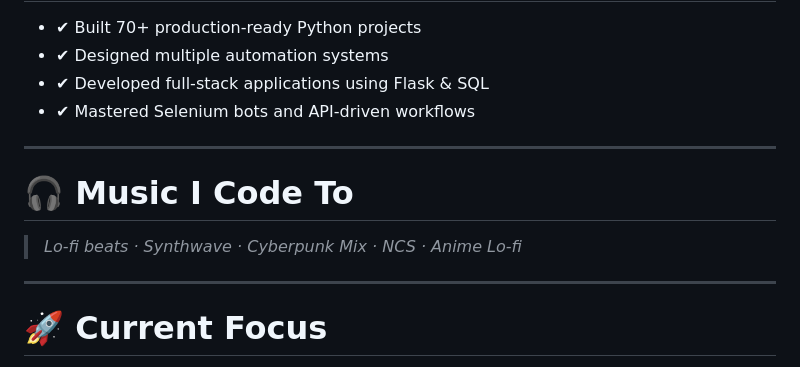
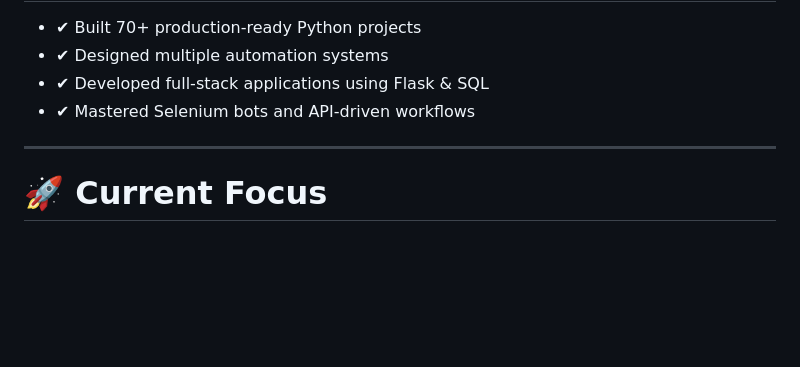
Before and after one commit to ManzarMaaz/PYTHON-BOOTCAMP, a Markdown page: README.md, the part around one of its changes. Drawn GitHub-style; blank space fills up the shorter version.

```diff
--- a/README.md
+++ b/README.md
@@ -202,11 +208,6 @@ If the code saves time — it's worth building.
 
 ---
 
-# 🎧 **Music I Code To**
-> *Lo-fi beats · Synthwave · Cyberpunk Mix · NCS · Anime Lo-fi*
-
----
-
 # 🚀 **Current Focus**
 
 - Flask Deployments
```
Also changed, not shown: other parts of README.md (+7 -1 lines).
